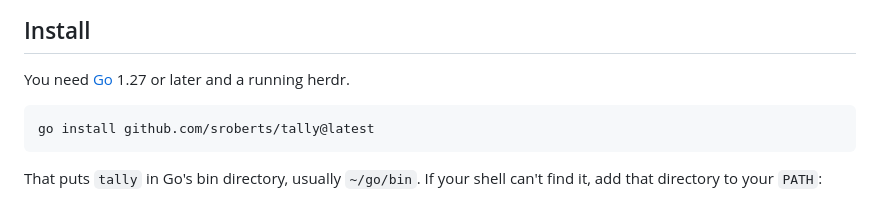
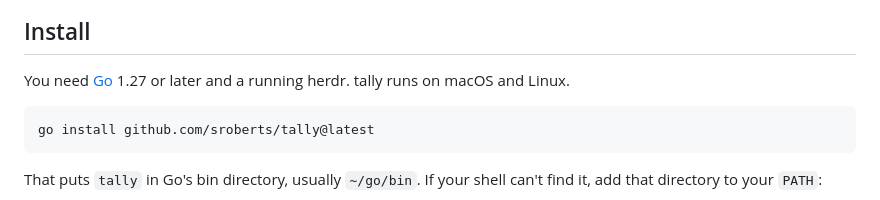
Before and after one commit to sroberts/tally, a Markdown page: README.md, the part around the change. Drawn GitHub-style.

````diff
--- a/README.md
+++ b/README.md
@@ -16,7 +16,7 @@ Running several Claude Code agents means constantly checking which one is waitin
 
 ## Install
 
-You need [Go](https://go.dev/dl/) 1.27 or later and a running herdr.
+You need [Go](https://go.dev/dl/) 1.27 or later and a running herdr. tally runs on macOS and Linux.
 
 ```bash
 go install github.com/sroberts/tally@latest
````
Also changed, not shown: docs/developer.md (+1 -1 lines).
